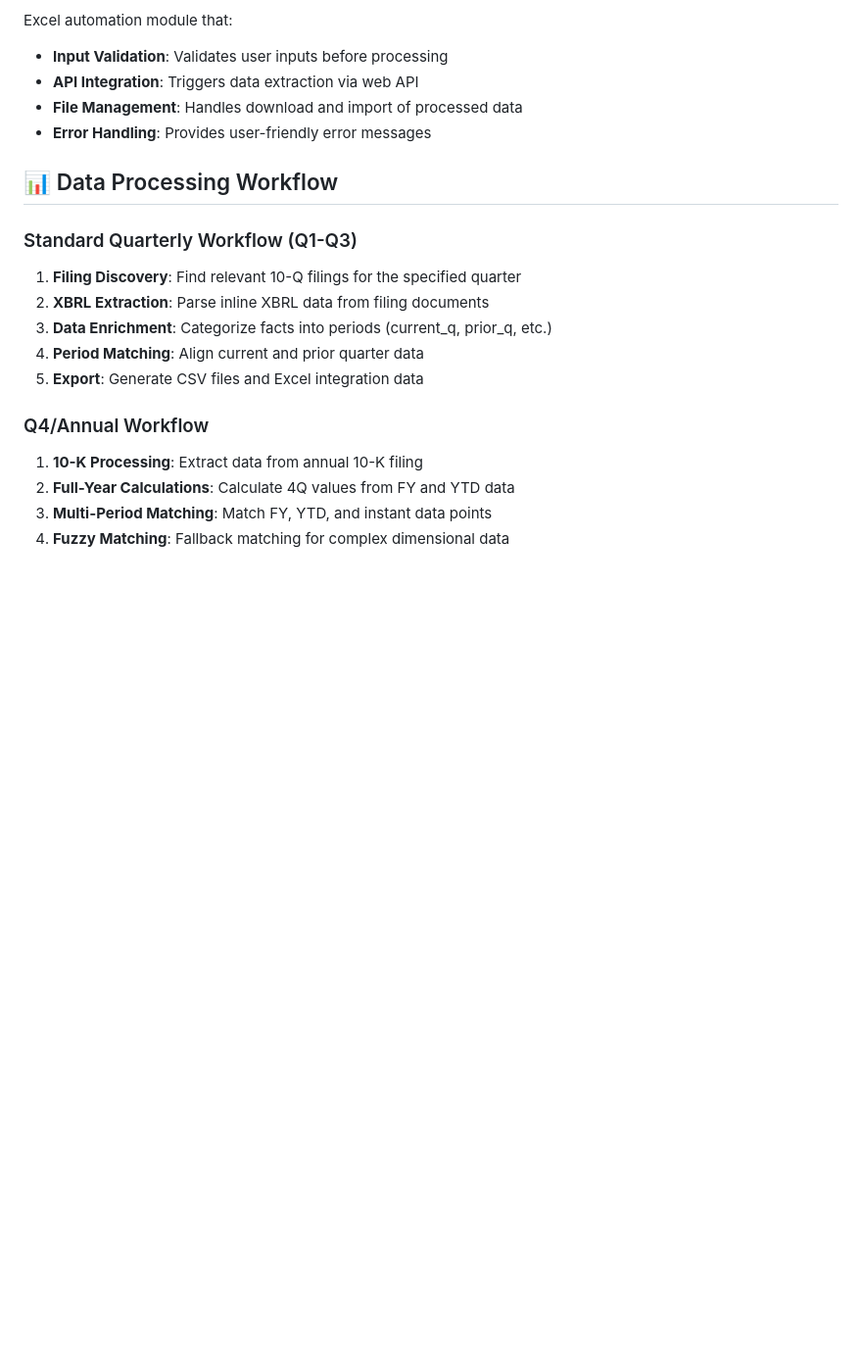
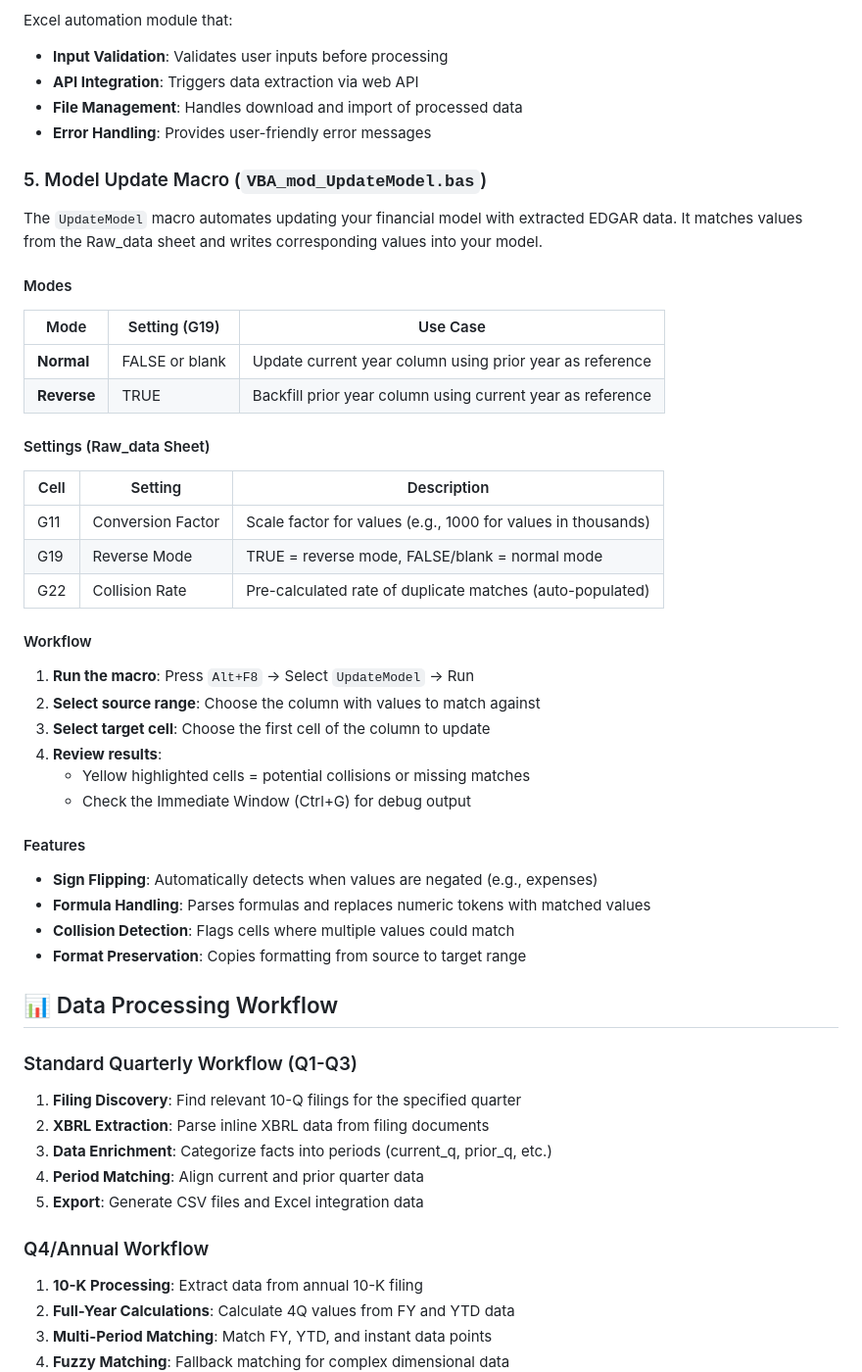
Before and after one commit to henrysouchien/edgar-updater, a Markdown page: README.md, the part around the change. Shown at 98% size. GitHub-like rendering; blank space fills up the shorter version.

Commit message:
Add UpdateModel macro documentation to README
- Document Normal and Reverse modes with use cases
- Add settings table (G11, G19, G22)
- Include workflow steps and features

🤖 Generated with [Claude Code](https://claude.com/claude-code)

Co-Authored-By: Claude <noreply@anthropic.com>

```diff
--- a/README.md
+++ b/README.md
@@ -139,6 +139,41 @@ Excel automation module that:
 - **File Management**: Handles download and import of processed data
 - **Error Handling**: Provides user-friendly error messages
 
+### 5. Model Update Macro (`VBA_mod_UpdateModel.bas`)
+
+The `UpdateModel` macro automates updating your financial model with extracted EDGAR data. It matches values from the Raw_data sheet and writes corresponding values into your model.
+
+#### Modes
+
+| Mode | Setting (G19) | Use Case |
+|------|---------------|----------|
+| **Normal** | FALSE or blank | Update current year column using prior year as reference |
+| **Reverse** | TRUE | Backfill prior year column using current year as reference |
+
+#### Settings (Raw_data Sheet)
+
+| Cell | Setting | Description |
+|------|---------|-------------|
+| G11 | Conversion Factor | Scale factor for values (e.g., 1000 for values in thousands) |
+| G19 | Reverse Mode | TRUE = reverse mode, FALSE/blank = normal mode |
+| G22 | Collision Rate | Pre-calculated rate of duplicate matches (auto-populated) |
+
+#### Workflow
+
+1. **Run the macro**: Press `Alt+F8` → Select `UpdateModel` → Run
+2. **Select source range**: Choose the column with values to match against
+3. **Select target cell**: Choose the first cell of the column to update
+4. **Review results**:
+   - Yellow highlighted cells = potential collisions or missing matches
+   - Check the Immediate Window (Ctrl+G) for debug output
+
+#### Features
+
+- **Sign Flipping**: Automatically detects when values are negated (e.g., expenses)
+- **Formula Handling**: Parses formulas and replaces numeric tokens with matched values
+- **Collision Detection**: Flags cells where multiple values could match
+- **Format Preservation**: Copies formatting from source to target range
+
 ## 📊 Data Processing Workflow
 
 ### Standard Quarterly Workflow (Q1-Q3)
```
